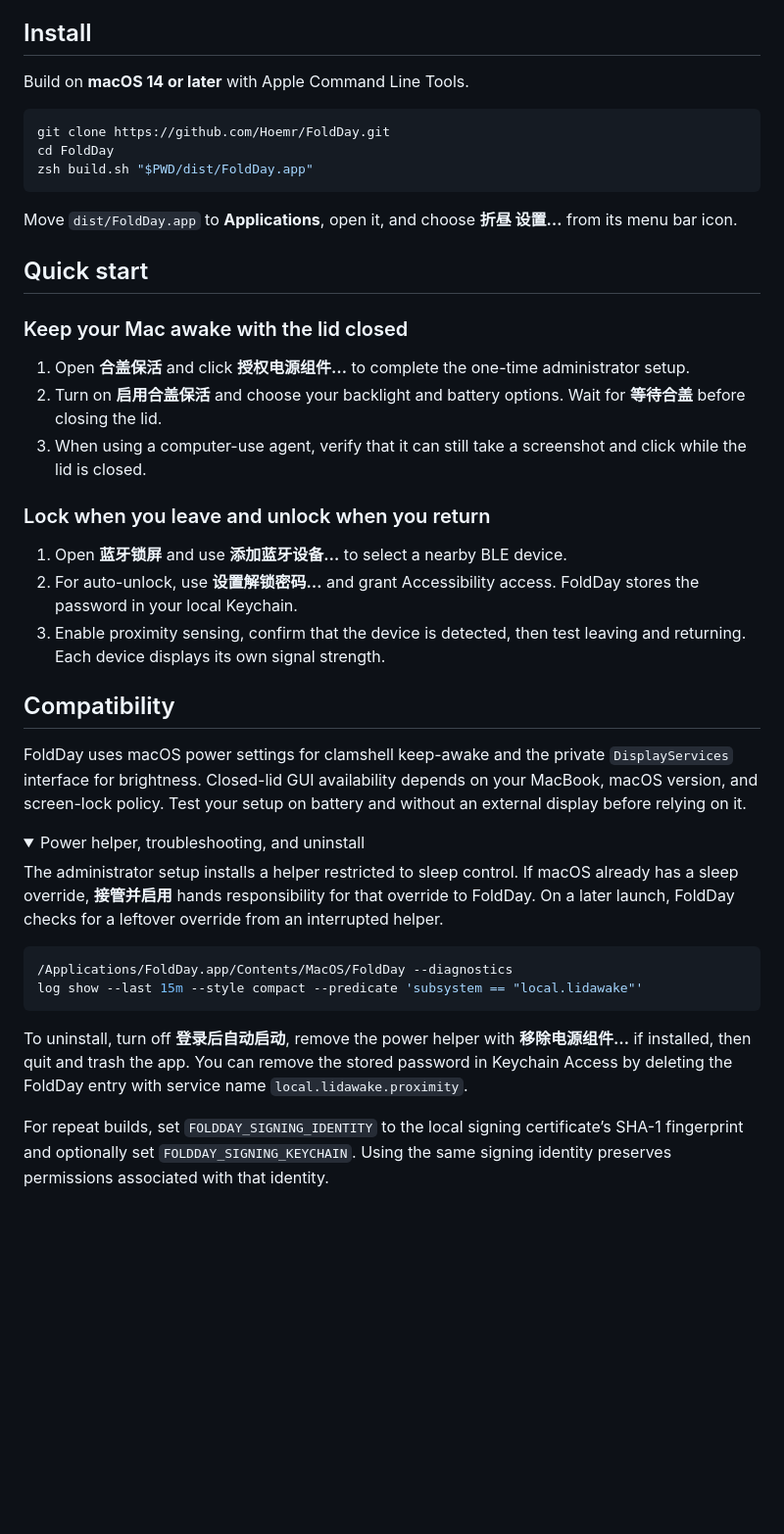
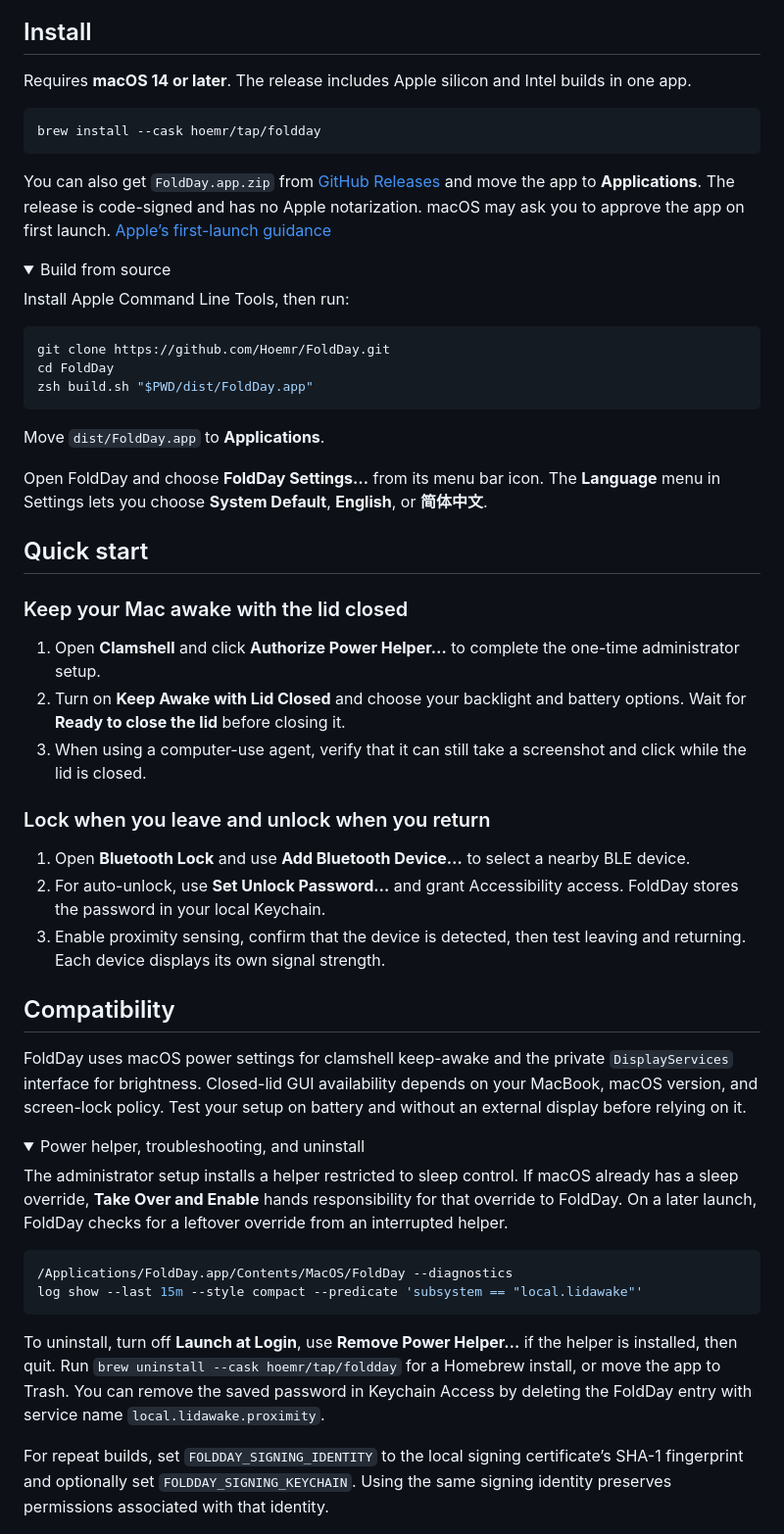
Before and after one commit to Hoemr/FoldDay, a Markdown page: README.md, the part around one of its changes. Shown at 98% size. GitHub-like rendering; folded sections open; blank space fills up the shorter version.

````diff
--- a/README.md
+++ b/README.md
@@ -18,7 +18,18 @@ The preview shows sample devices and signal readings.
 
 ## Install
 
-Build on **macOS 14 or later** with Apple Command Line Tools.
+Requires **macOS 14 or later**. The release includes Apple silicon and Intel builds in one app.
+
+```sh
+brew install --cask hoemr/tap/foldday
+```
+
+You can also get `FoldDay.app.zip` from [GitHub Releases](https://github.com/Hoemr/FoldDay/releases/latest) and move the app to **Applications**. The release is code-signed and has no Apple notarization. macOS may ask you to approve the app on first launch. [Apple’s first-launch guidance](https://support.apple.com/en-us/102445)
+
+<details>
+<summary>Build from source</summary>
+
+Install Apple Command Line Tools, then run:
 
 ```sh
 git clone https://github.com/Hoemr/FoldDay.git
@@ -26,20 +37,24 @@ cd FoldDay
 zsh build.sh "$PWD/dist/FoldDay.app"
 ```
 
-Move `dist/FoldDay.app` to **Applications**, open it, and choose **折昼 设置…** from its menu bar icon.
+Move `dist/FoldDay.app` to **Applications**.
+
+</details>
+
+Open FoldDay and choose **FoldDay Settings…** from its menu bar icon. The **Language** menu in Settings lets you choose **System Default**, **English**, or **简体中文**.
 
 ## Quick start
 
 ### Keep your Mac awake with the lid closed
 
-1. Open **合盖保活** and click **授权电源组件…** to complete the one-time administrator setup.
-2. Turn on **启用合盖保活** and choose your backlight and battery options. Wait for **等待合盖** before closing the lid.
+1. Open **Clamshell** and click **Authorize Power Helper…** to complete the one-time administrator setup.
+2. Turn on **Keep Awake with Lid Closed** and choose your backlight and battery options. Wait for **Ready to close the lid** before closing it.
 3. When using a computer-use agent, verify that it can still take a screenshot and click while the lid is closed.
 
 ### Lock when you leave and unlock when you return
 
-1. Open **蓝牙锁屏** and use **添加蓝牙设备…** to select a nearby BLE device.
-2. For auto-unlock, use **设置解锁密码…** and grant Accessibility access. FoldDay stores the password in your local Keychain.
+1. Open **Bluetooth Lock** and use **Add Bluetooth Device…** to select a nearby BLE device.
+2. For auto-unlock, use **Set Unlock Password…** and grant Accessibility access. FoldDay stores the password in your local Keychain.
 3. Enable proximity sensing, confirm that the device is detected, then test leaving and returning. Each device displays its own signal strength.
 
 ## Compatibility
@@ -49,14 +64,14 @@ FoldDay uses macOS power settings for clamshell keep-awake and the private `Disp
 <details>
 <summary>Power helper, troubleshooting, and uninstall</summary>
 
-The administrator setup installs a helper restricted to sleep control. If macOS already has a sleep override, **接管并启用** hands responsibility for that override to FoldDay. On a later launch, FoldDay checks for a leftover override from an interrupted helper.
+The administrator setup installs a helper restricted to sleep control. If macOS already has a sleep override, **Take Over and Enable** hands responsibility for that override to FoldDay. On a later launch, FoldDay checks for a leftover override from an interrupted helper.
 
 ```sh
 /Applications/FoldDay.app/Contents/MacOS/FoldDay --diagnostics
 log show --last 15m --style compact --predicate 'subsystem == "local.lidawake"'
 ```
 
-To uninstall, turn off **登录后自动启动**, remove the power helper with **移除电源组件…** if installed, then quit and trash the app. You can remove the stored password in Keychain Access by deleting the FoldDay entry with service name `local.lidawake.proximity`.
+To uninstall, turn off **Launch at Login**, use **Remove Power Helper…** if the helper is installed, then quit. Run `brew uninstall --cask hoemr/tap/foldday` for a Homebrew install, or move the app to Trash. You can remove the saved password in Keychain Access by deleting the FoldDay entry with service name `local.lidawake.proximity`.
 
 For repeat builds, set `FOLDDAY_SIGNING_IDENTITY` to the local signing certificate’s SHA-1 fingerprint and optionally set `FOLDDAY_SIGNING_KEYCHAIN`. Using the same signing identity preserves permissions associated with that identity.
 
````
Also changed, not shown: other parts of README.md (+2 -2 lines), README.zh-CN.md (+19 -4 lines), docs/settings-en.png (added), docs/settings.png, 8 other files.
